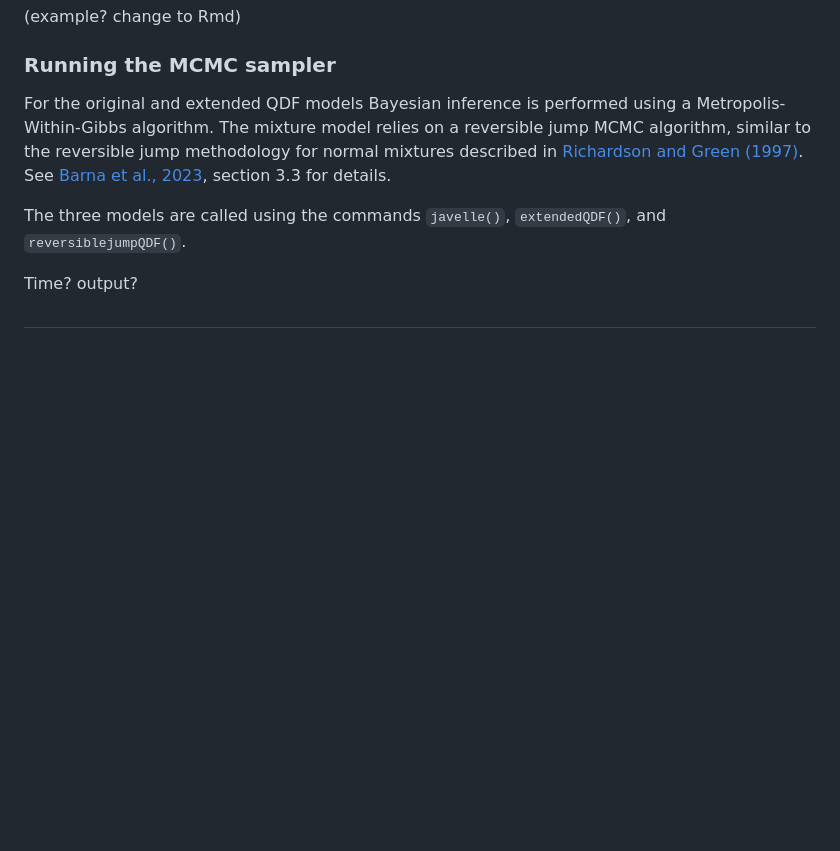
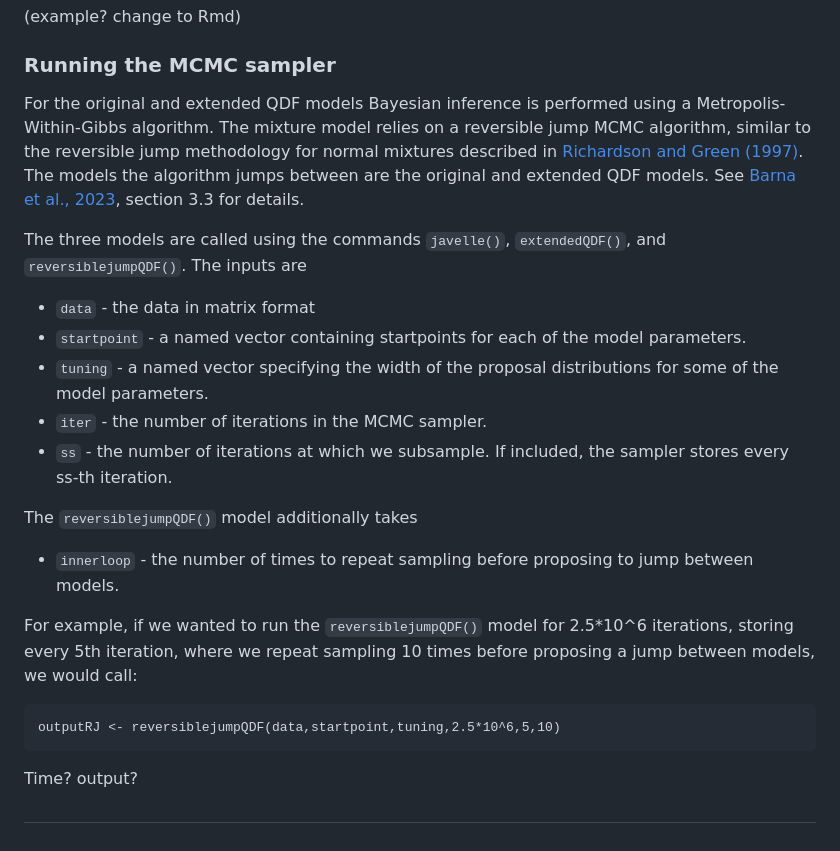
Before and after one commit to ClimDesign/QDF, a Markdown page: README.md, the part around the change. GitHub-like rendering; blank space fills up the shorter version.

````diff
--- a/README.md
+++ b/README.md
@@ -35,9 +35,22 @@ The MCMC sampler expects data in the form of a 2 x (n*d) matrix, where n = numbe
 (example? change to Rmd)
 
 ### Running the MCMC sampler
-For the original and extended QDF models Bayesian inference is performed using a Metropolis-Within-Gibbs algorithm. The mixture model relies on a reversible jump MCMC algorithm, similar to the reversible jump methodology for normal mixtures described in [Richardson and Green (1997)](https://academic.oup.com/jrsssb/article/59/4/731/7083042). See [Barna et al., 2023](https://www.sciencedirect.com/science/article/pii/S0022169423003906#b34), section 3.3 for details.
+For the original and extended QDF models Bayesian inference is performed using a Metropolis-Within-Gibbs algorithm. The mixture model relies on a reversible jump MCMC algorithm, similar to the reversible jump methodology for normal mixtures described in [Richardson and Green (1997)](https://academic.oup.com/jrsssb/article/59/4/731/7083042). The models the algorithm jumps between are the original and extended QDF models. See [Barna et al., 2023](https://www.sciencedirect.com/science/article/pii/S0022169423003906#b34), section 3.3 for details.
 
-The three models are called using the commands `javelle()`, `extendedQDF()`, and `reversiblejumpQDF()`.
+The three models are called using the commands `javelle()`, `extendedQDF()`, and `reversiblejumpQDF()`. The inputs are
+- `data` - the data in matrix format
+- `startpoint` - a named vector containing startpoints for each of the model parameters.
+- `tuning` - a named vector specifying the width of the proposal distributions for some of the model parameters.
+- `iter` - the number of iterations in the MCMC sampler.
+- `ss` - the number of iterations at which we subsample. If included, the sampler stores every ss-th iteration.
+
+The `reversiblejumpQDF()` model additionally takes
+- `innerloop` - the number of times to repeat sampling before proposing to jump between models.
+
+For example, if we wanted to run the `reversiblejumpQDF()` model for 2.5*10^6 iterations, storing every 5th iteration, where we repeat sampling 10 times before proposing a jump between models, we would call:
+```
+outputRJ <- reversiblejumpQDF(data,startpoint,tuning,2.5*10^6,5,10)
+```
 
 Time? output?
 
````
